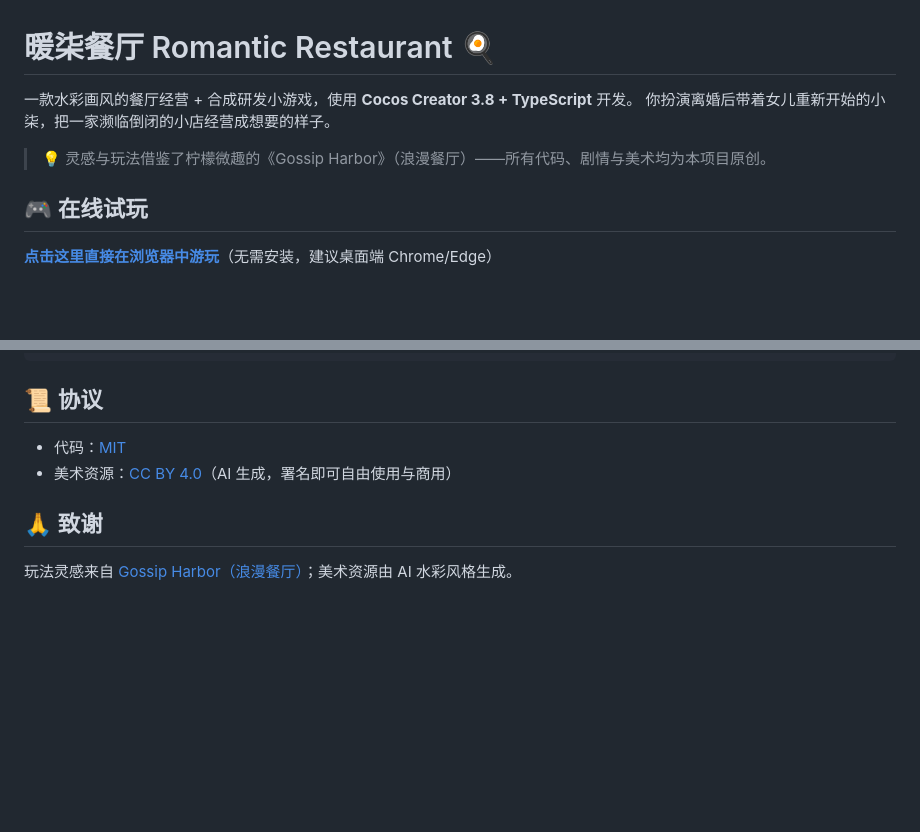
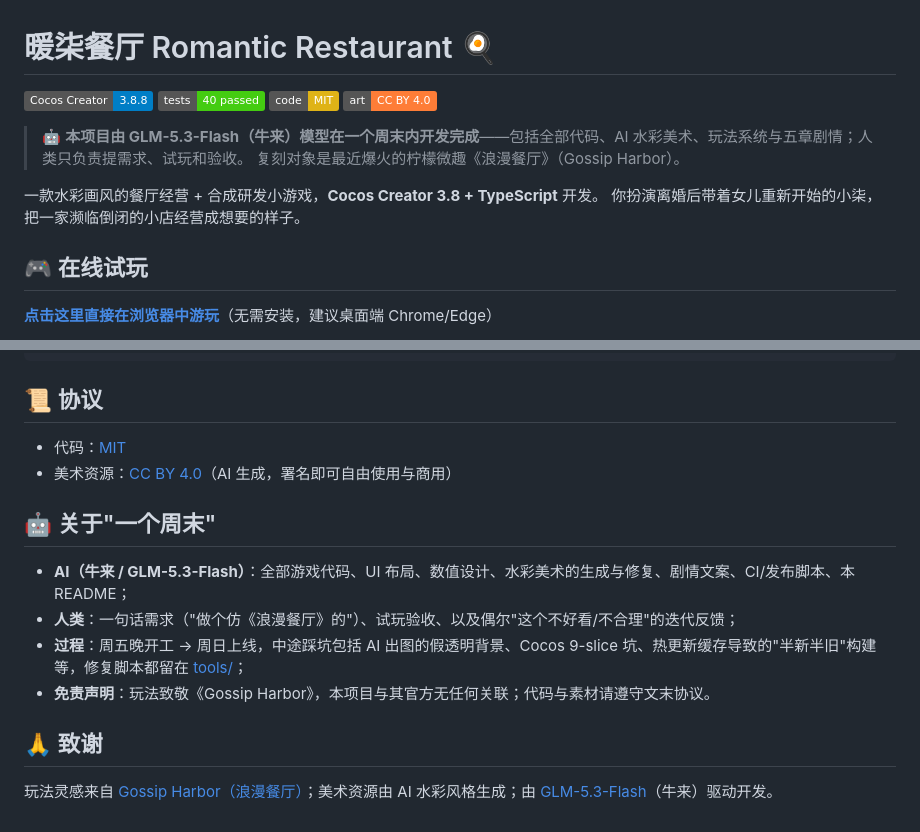
Before and after one commit to HTWMedia/romantic-restaurant, a Markdown page: README.md, 2 parts joined by grey strips. Rendered like a GitHub page; badges without logos; blank space fills up the shorter version.

Commit message:
docs: README 突出'牛来模型一个周末开发'主题

```diff
--- a/README.md
+++ b/README.md
@@ -1,9 +1,15 @@
 # 暖柒餐厅 Romantic Restaurant 🍳
 
-一款水彩画风的餐厅经营 + 合成研发小游戏，使用 **Cocos Creator 3.8 + TypeScript** 开发。
+![Cocos Creator](https://img.shields.io/badge/Cocos%20Creator-3.8.8-blue)
+![Tests](https://img.shields.io/badge/tests-40%20passed-brightgreen)
+![Code](https://img.shields.io/badge/code-MIT-yellow)
+![Assets](https://img.shields.io/badge/art-CC%20BY%204.0-orange)
+
+> 🤖 **本项目由 GLM-5.3-Flash（牛来）模型在一个周末内开发完成**——包括全部代码、AI 水彩美术、玩法系统与五章剧情；人类只负责提需求、试玩和验收。
+> 复刻对象是最近爆火的柠檬微趣《浪漫餐厅》（Gossip Harbor）。
+
+一款水彩画风的餐厅经营 + 合成研发小游戏，**Cocos Creator 3.8 + TypeScript** 开发。
 你扮演离婚后带着女儿重新开始的小柒，把一家濒临倒闭的小店经营成想要的样子。
-
-> 💡 灵感与玩法借鉴了柠檬微趣的《Gossip Harbor》（浪漫餐厅）——所有代码、剧情与美术均为本项目原创。
 
 ## 🎮 在线试玩
 
@@ -60,6 +66,13 @@ docs/               # 文档与 Web 构建产物（GitHub Pages）
 - 代码：[MIT](LICENSE-MIT)
 - 美术资源：[CC BY 4.0](LICENSE-ASSETS)（AI 生成，署名即可自由使用与商用）
 
+## 🤖 关于"一个周末"
+
+- **AI（牛来 / GLM-5.3-Flash）**：全部游戏代码、UI 布局、数值设计、水彩美术的生成与修复、剧情文案、CI/发布脚本、本 README；
+- **人类**：一句话需求（"做个仿《浪漫餐厅》的"）、试玩验收、以及偶尔"这个不好看/不合理"的迭代反馈；
+- **过程**：周五晚开工 → 周日上线，中途踩坑包括 AI 出图的假透明背景、Cocos 9-slice 坑、热更新缓存导致的"半新半旧"构建等，修复脚本都留在 [tools/](tools/)；
+- **免责声明**：玩法致敬《Gossip Harbor》，本项目与其官方无任何关联；代码与素材请遵守文末协议。
+
 ## 🙏 致谢
 
-玩法灵感来自 [Gossip Harbor（浪漫餐厅）](https://www.taptap.cn/app/472491)；美术资源由 AI 水彩风格生成。
+玩法灵感来自 [Gossip Harbor（浪漫餐厅）](https://www.taptap.cn/app/472491)；美术资源由 AI 水彩风格生成；由 [GLM-5.3-Flash](https://open.bigmodel.cn/)（牛来）驱动开发。
```
